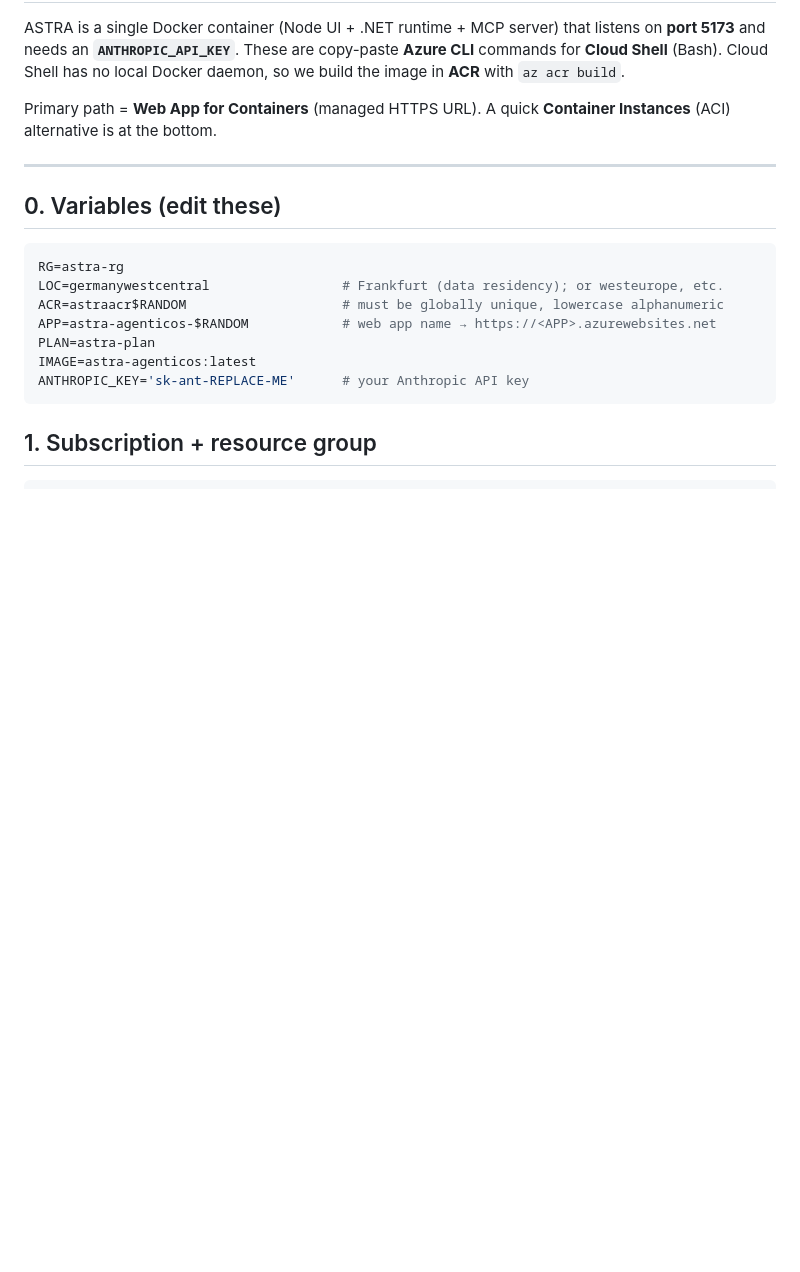
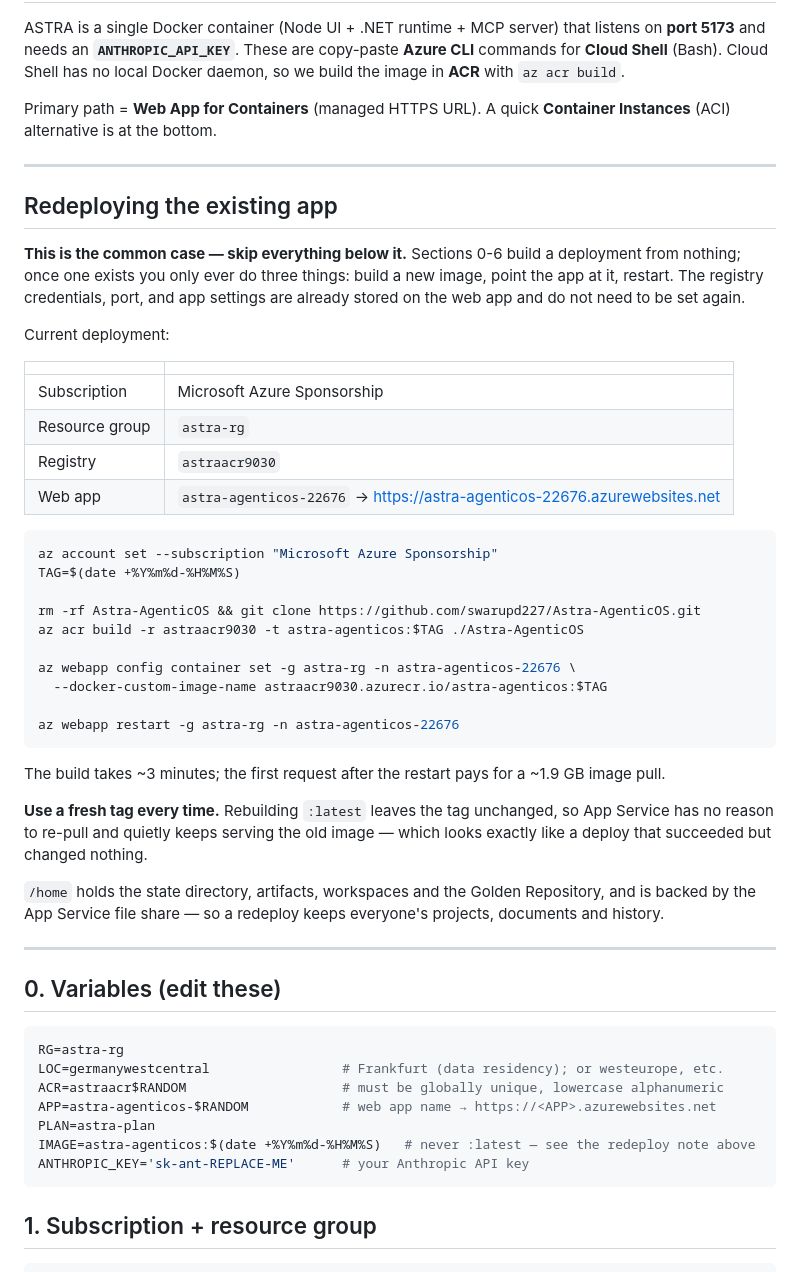
Before and after one commit to swarupd227/Astra-AgenticOS, a Markdown page: docs/DEPLOY-AZURE.md, the part around the change. Drawn GitHub-style; blank space fills up the shorter version.

Commit message:
Write down how to redeploy, since that is what we actually do
The deploy guide only described building a deployment from nothing, so
every redeploy meant re-deriving the three steps that matter out of six
sections of first-time setup — and picking up the registry credential
block on the way, which a redeploy does not need because the web app
already stores it.

Redeploying is: build a new image, point the app at it, restart. That
is now the first section, with this deployment's actual names in it
rather than placeholders to look up.

Also removed `IMAGE=astra-agenticos:latest` from the variables. Pushing
a rebuilt `:latest` leaves the tag unchanged, so App Service has no
reason to re-pull and keeps serving the old image — a deploy that
reports success and changes nothing, which cost us a round of confused
testing.

Co-Authored-By: Claude Opus 5 <noreply@anthropic.com>

````diff
--- a/docs/DEPLOY-AZURE.md
+++ b/docs/DEPLOY-AZURE.md
@@ -9,6 +9,46 @@ alternative is at the bottom.
 
 ---
 
+## Redeploying the existing app
+
+**This is the common case — skip everything below it.** Sections 0-6 build a deployment from
+nothing; once one exists you only ever do three things: build a new image, point the app at it,
+restart. The registry credentials, port, and app settings are already stored on the web app and
+do not need to be set again.
+
+Current deployment:
+
+| | |
+|---|---|
+| Subscription | Microsoft Azure Sponsorship |
+| Resource group | `astra-rg` |
+| Registry | `astraacr9030` |
+| Web app | `astra-agenticos-22676` → https://astra-agenticos-22676.azurewebsites.net |
+
+```bash
+az account set --subscription "Microsoft Azure Sponsorship"
+TAG=$(date +%Y%m%d-%H%M%S)
+
+rm -rf Astra-AgenticOS && git clone https://github.com/swarupd227/Astra-AgenticOS.git
+az acr build -r astraacr9030 -t astra-agenticos:$TAG ./Astra-AgenticOS
+
+az webapp config container set -g astra-rg -n astra-agenticos-22676 \
+  --docker-custom-image-name astraacr9030.azurecr.io/astra-agenticos:$TAG
+
+az webapp restart -g astra-rg -n astra-agenticos-22676
+```
+
+The build takes ~3 minutes; the first request after the restart pays for a ~1.9 GB image pull.
+
+**Use a fresh tag every time.** Rebuilding `:latest` leaves the tag unchanged, so App Service has
+no reason to re-pull and quietly keeps serving the old image — which looks exactly like a deploy
+that succeeded but changed nothing.
+
+`/home` holds the state directory, artifacts, workspaces and the Golden Repository, and is backed
+by the App Service file share — so a redeploy keeps everyone's projects, documents and history.
+
+---
+
 ## 0. Variables (edit these)
 
 ```bash
@@ -17,7 +57,7 @@ LOC=germanywestcentral                 # Frankfurt (data residency); or westeuro
 ACR=astraacr$RANDOM                    # must be globally unique, lowercase alphanumeric
 APP=astra-agenticos-$RANDOM            # web app name → https://<APP>.azurewebsites.net
 PLAN=astra-plan
-IMAGE=astra-agenticos:latest
+IMAGE=astra-agenticos:$(date +%Y%m%d-%H%M%S)   # never :latest — see the redeploy note above
 ANTHROPIC_KEY='sk-ant-REPLACE-ME'      # your Anthropic API key
 ```
 
````
